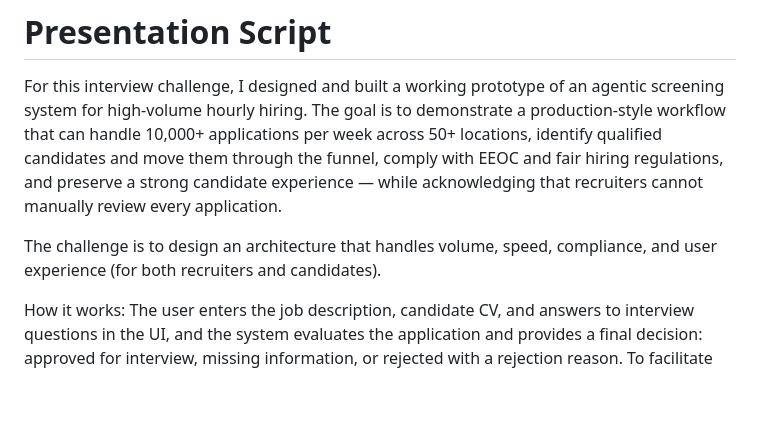
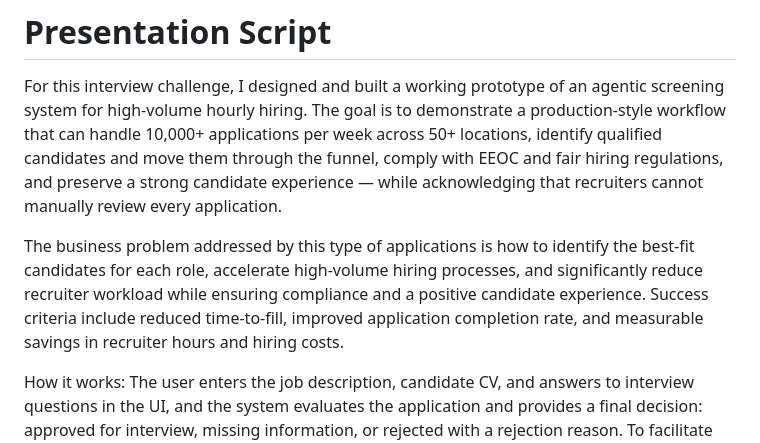
Before and after one commit to JuliaBaucher/AgenticScreeningDemo, a Markdown page: README.md, the part around the change. Drawn GitHub-style; blank space fills up the shorter version.

```diff
--- a/README.md
+++ b/README.md
@@ -548,8 +548,7 @@ To summarize: this prototype demonstrates a practical agentic screening architec
 # Presentation Script
 For this interview challenge, I designed and built a working prototype of an agentic screening system for high-volume hourly hiring. The goal is to demonstrate a production-style workflow that can handle 10,000+ applications per week across 50+ locations, identify qualified candidates and move them through the funnel, comply with EEOC and fair hiring regulations, and preserve a strong candidate experience — while acknowledging that recruiters cannot manually review every application.
 
-
-The challenge is to design an architecture that handles volume, speed, compliance, and user experience (for both recruiters and candidates).
+The business problem addressed by this type of applications is how to identify the best-fit candidates for each role, accelerate high-volume hiring processes, and significantly reduce recruiter workload while ensuring compliance and a positive candidate experience. Success criteria include reduced time-to-fill, improved application completion rate, and measurable savings in recruiter hours and hiring costs.
 
 How it works:
 The user enters the job description, candidate CV, and answers to interview questions in the UI, and the system evaluates the application and provides a final decision: approved for interview, missing information, or rejected with a rejection reason. To facilitate the demo, there are predefined examples for each scenario. The system also returns execution and business metrics.
```
